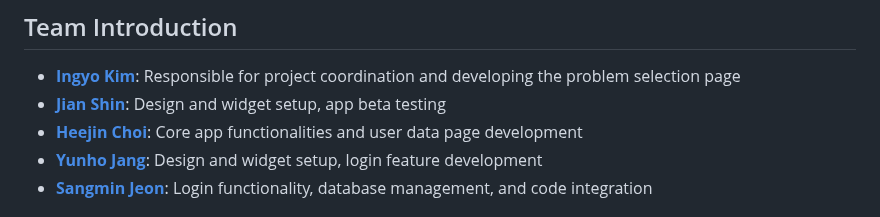
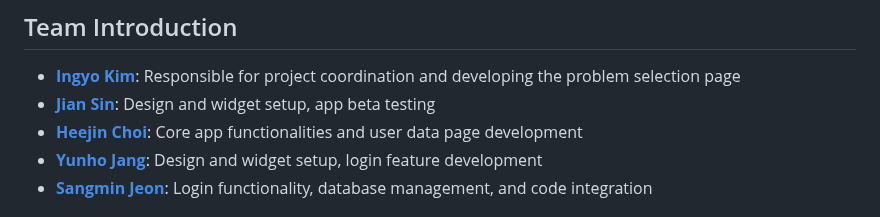
Before and after one commit to IngyoKim/Code_Ground, a Markdown page: README.md, the part around the change. Drawn GitHub-style.

Commit message:
docs: update README.md

```diff
--- a/README.md
+++ b/README.md
@@ -5,7 +5,7 @@
 
 ## Team Introduction
 - [**Ingyo Kim**](https://github.com/IngyoKim): Responsible for project coordination and developing the problem selection page
-- [**Jian Shin**](https://github.com/sinjian11): Design and widget setup, app beta testing
+- [**Jian Sin**](https://github.com/sinjian11): Design and widget setup, app beta testing
 - [**Heejin Choi**](https://github.com/HJ1263532): Core app functionalities and user data page development
 - [**Yunho Jang**](https://github.com/YunhoJangg): Design and widget setup, login feature development
 - [**Sangmin Jeon**](https://github.com/A-X-Y-S-T): Login functionality, database management, and code integration
```
